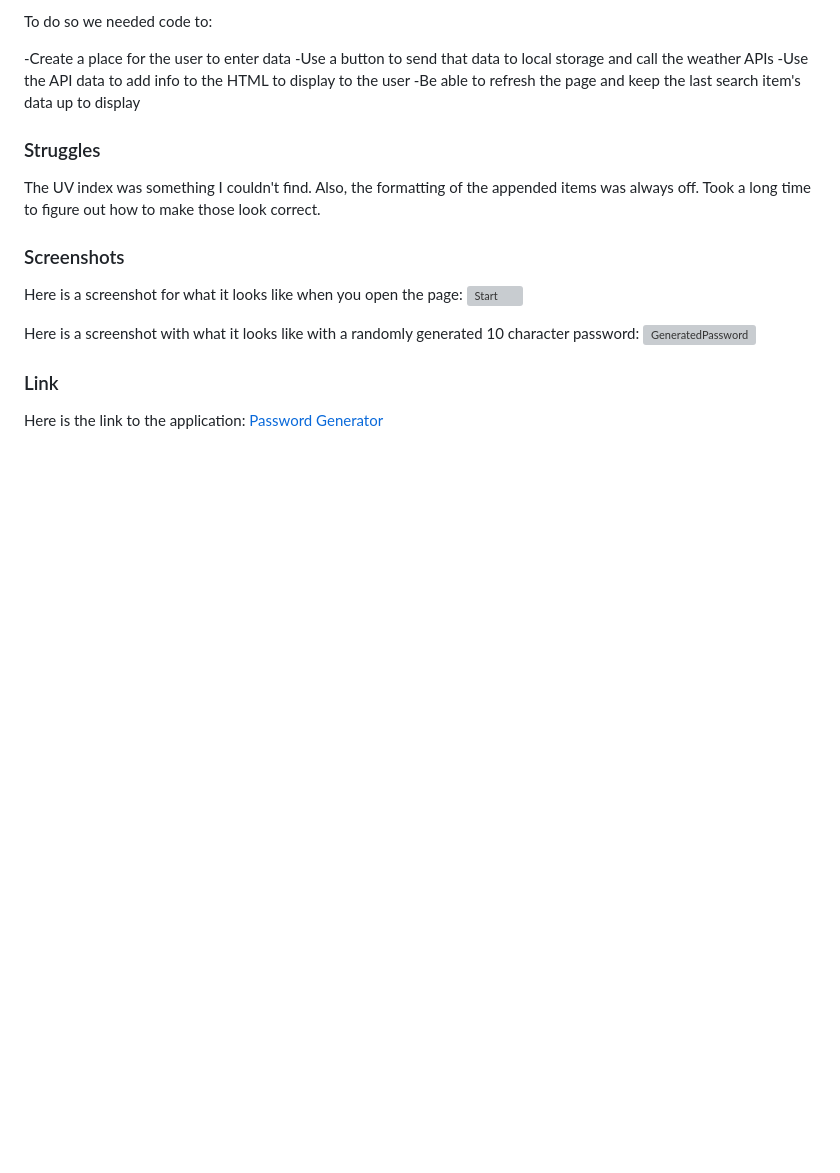
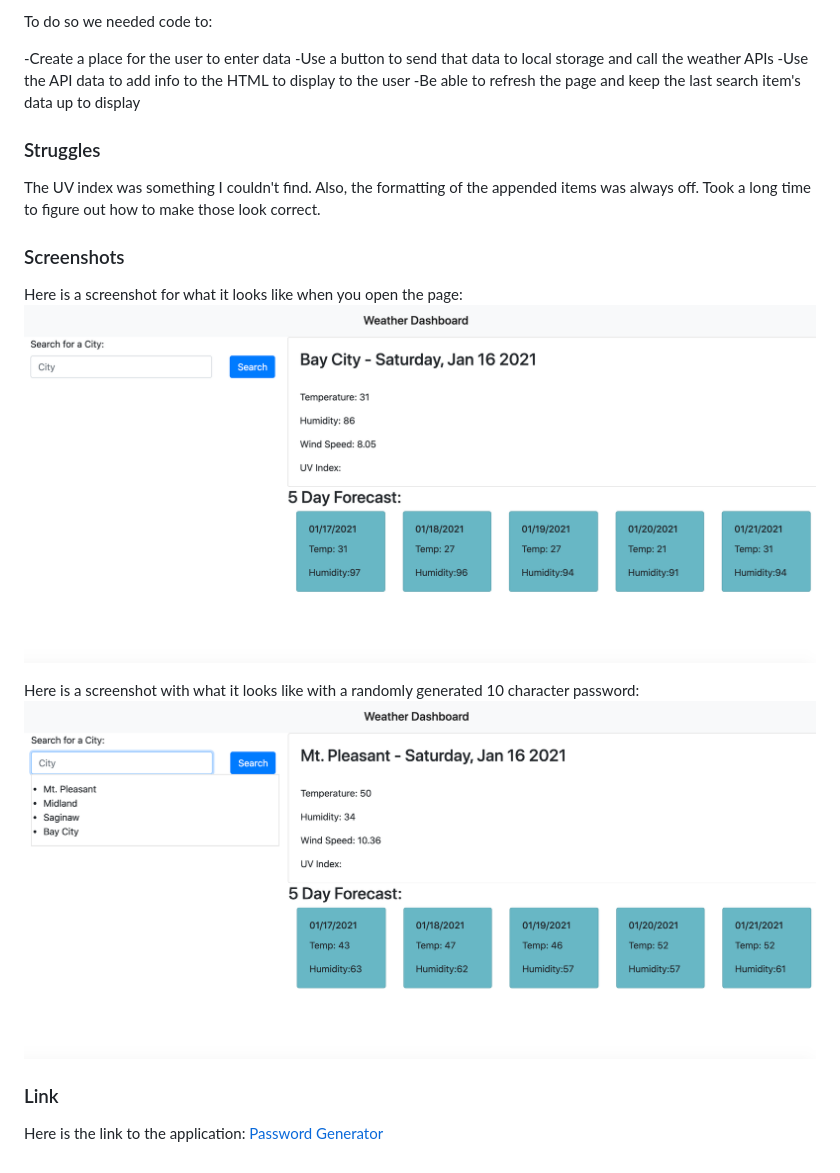
Before and after one commit to chappand/Weather-App, a Markdown page: README.md, the part around the change. Drawn GitHub-style; pictures changed too: Images/After.png (added), Images/Before.png (added); blank space fills up the shorter version; grey boxes are pictures that could not be loaded.

Commit message:
added photos to readme.

```diff
--- a/README.md
+++ b/README.md
@@ -19,11 +19,11 @@ The UV index was something I couldn't find. Also, the formatting of the appended
 ### Screenshots
 
 Here is a screenshot for what it looks like when you open the page:
-![Start](/images/Before.png)
+![Start](Images/Before.png)
 
 
 Here is a screenshot with what it looks like with a randomly generated 10 character password:
-![GeneratedPassword](/images/10CharacterPassword.png)
+![After](Images/After.png)
 
 
 
```
Also changed, not shown: Images/iconfinder_sun_2995005.png (deleted), 1 other file.
